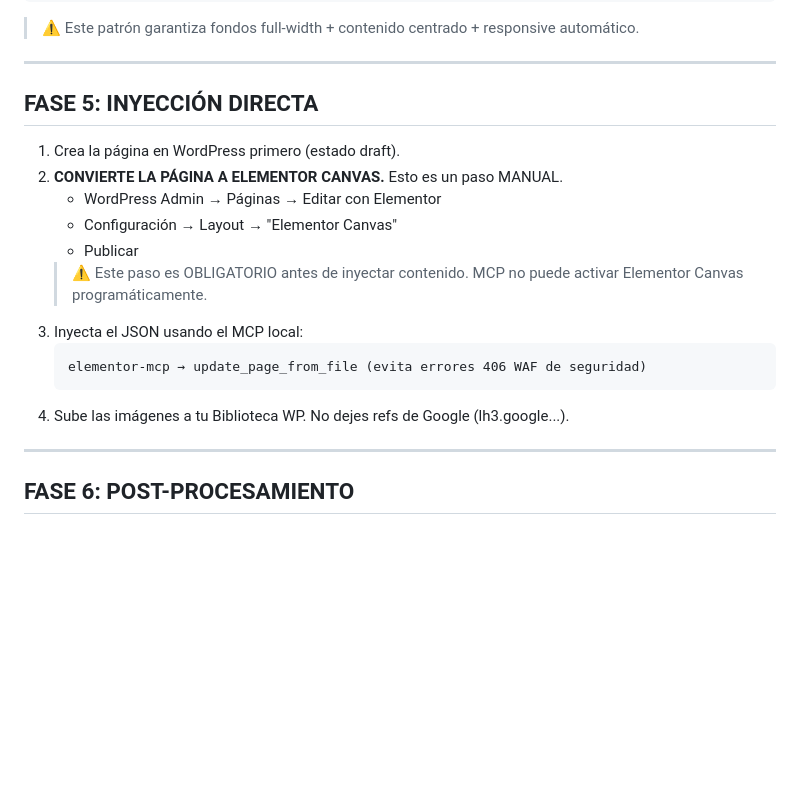
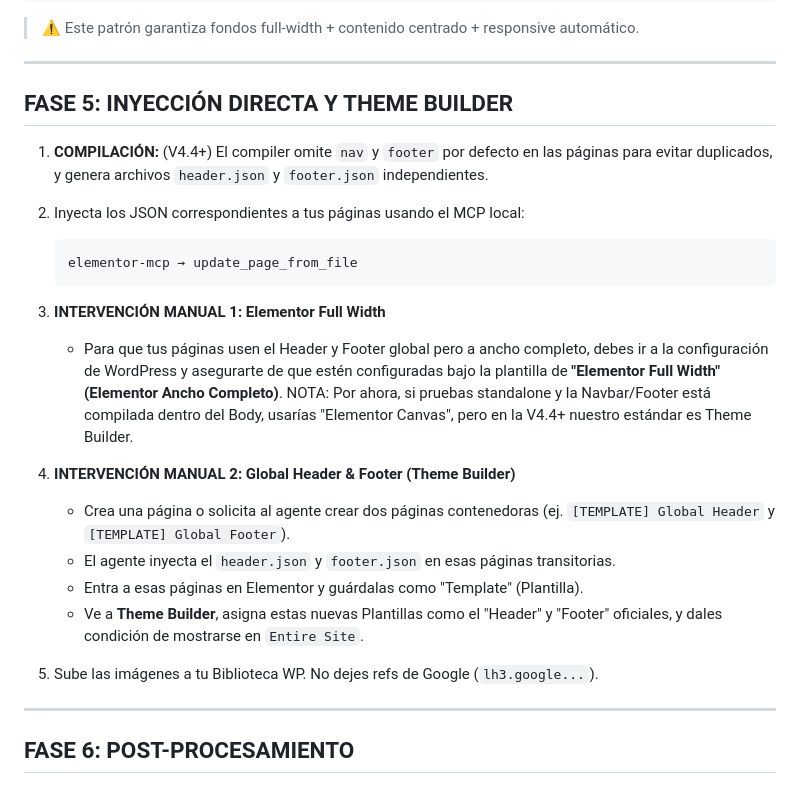
Before and after one commit to eliuhads/stitch2elementor, a Markdown page: Stitch_Elementor_Guide_GENERAL_V1.md, the part around the change. Rendered like a GitHub page; blank space fills up the shorter version.

Commit message:
docs: Actualizadas guías V1 y Prompt Maestro V2 con la estrategia de Theme Builder y Elementor Full Width

````diff
--- a/Stitch_Elementor_Guide_GENERAL_V1.md
+++ b/Stitch_Elementor_Guide_GENERAL_V1.md
@@ -246,19 +246,23 @@ RESPONSIVE:
 
 ---
 
-## FASE 5: INYECCIÓN DIRECTA
+## FASE 5: INYECCIÓN DIRECTA Y THEME BUILDER
 
-1. Crea la página en WordPress primero (estado draft).
-2. **CONVIERTE LA PÁGINA A ELEMENTOR CANVAS.** Esto es un paso MANUAL.
-   - WordPress Admin → Páginas → Editar con Elementor
-   - Configuración → Layout → "Elementor Canvas"
-   - Publicar
-   > ⚠️ Este paso es OBLIGATORIO antes de inyectar contenido. MCP no puede activar Elementor Canvas programáticamente.
-3. Inyecta el JSON usando el MCP local:
+1. **COMPILACIÓN:** (V4.4+) El compiler omite `nav` y `footer` por defecto en las páginas para evitar duplicados, y genera archivos `header.json` y `footer.json` independientes.
+2. Inyecta los JSON correspondientes a tus páginas usando el MCP local:
    ```
-   elementor-mcp → update_page_from_file (evita errores 406 WAF de seguridad)
+   elementor-mcp → update_page_from_file
    ```
-4. Sube las imágenes a tu Biblioteca WP. No dejes refs de Google (lh3.google...).
+3. **INTERVENCIÓN MANUAL 1: Elementor Full Width**
+   - Para que tus páginas usen el Header y Footer global pero a ancho completo, debes ir a la configuración de WordPress y asegurarte de que estén configuradas bajo la plantilla de **"Elementor Full Width" (Elementor Ancho Completo)**. NOTA: Por ahora, si pruebas standalone y la Navbar/Footer está compilada dentro del Body, usarías "Elementor Canvas", pero en la V4.4+ nuestro estándar es Theme Builder.
+
+4. **INTERVENCIÓN MANUAL 2: Global Header & Footer (Theme Builder)**
+   - Crea una página o solicita al agente crear dos páginas contenedoras (ej. `[TEMPLATE] Global Header` y `[TEMPLATE] Global Footer`).
+   - El agente inyecta el `header.json` y `footer.json` en esas páginas transitorias.
+   - Entra a esas páginas en Elementor y guárdalas como "Template" (Plantilla).
+   - Ve a **Theme Builder**, asigna estas nuevas Plantillas como el "Header" y "Footer" oficiales, y dales condición de mostrarse en `Entire Site`.
+
+5. Sube las imágenes a tu Biblioteca WP. No dejes refs de Google (`lh3.google...`).
 
 ---
 
````
Also changed, not shown: PROMPT_WEB_MAESTRO_v2.md (+20 -33 lines).
